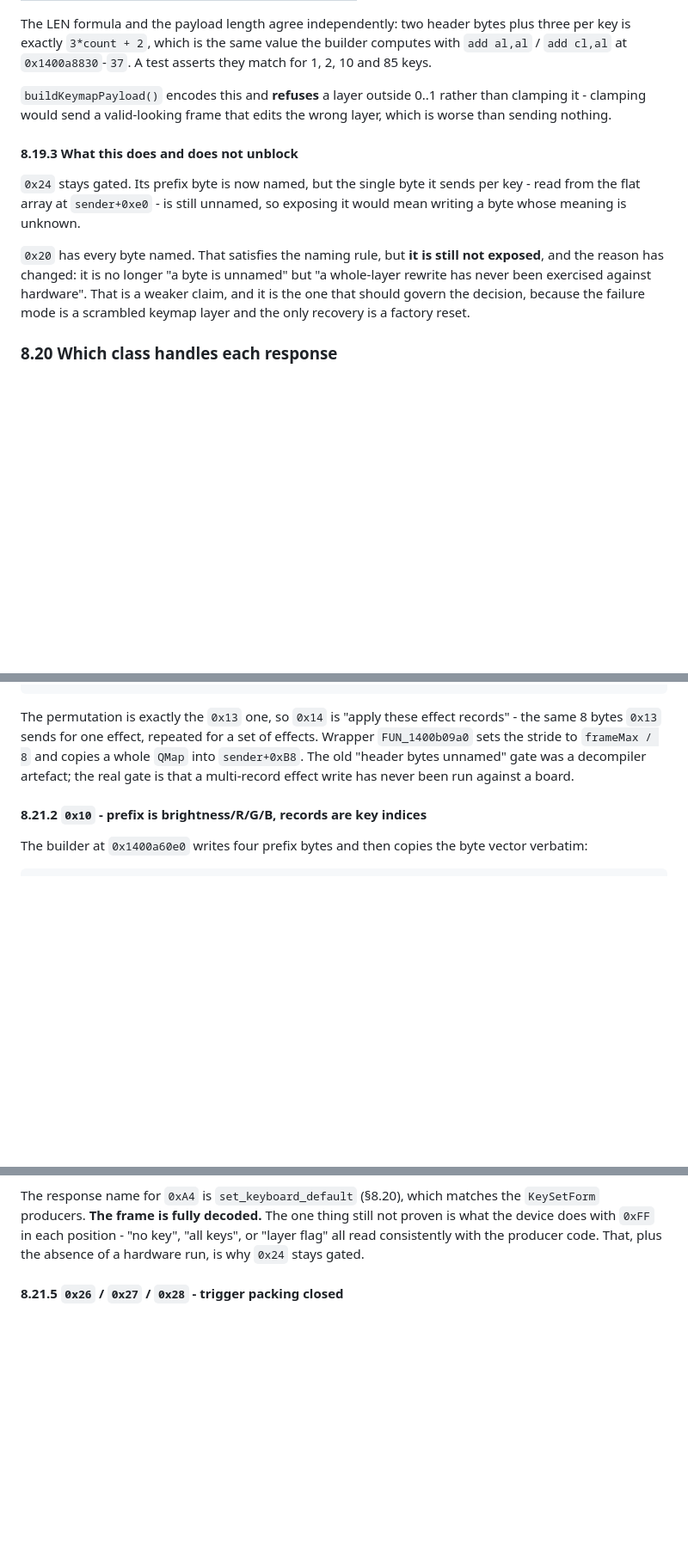
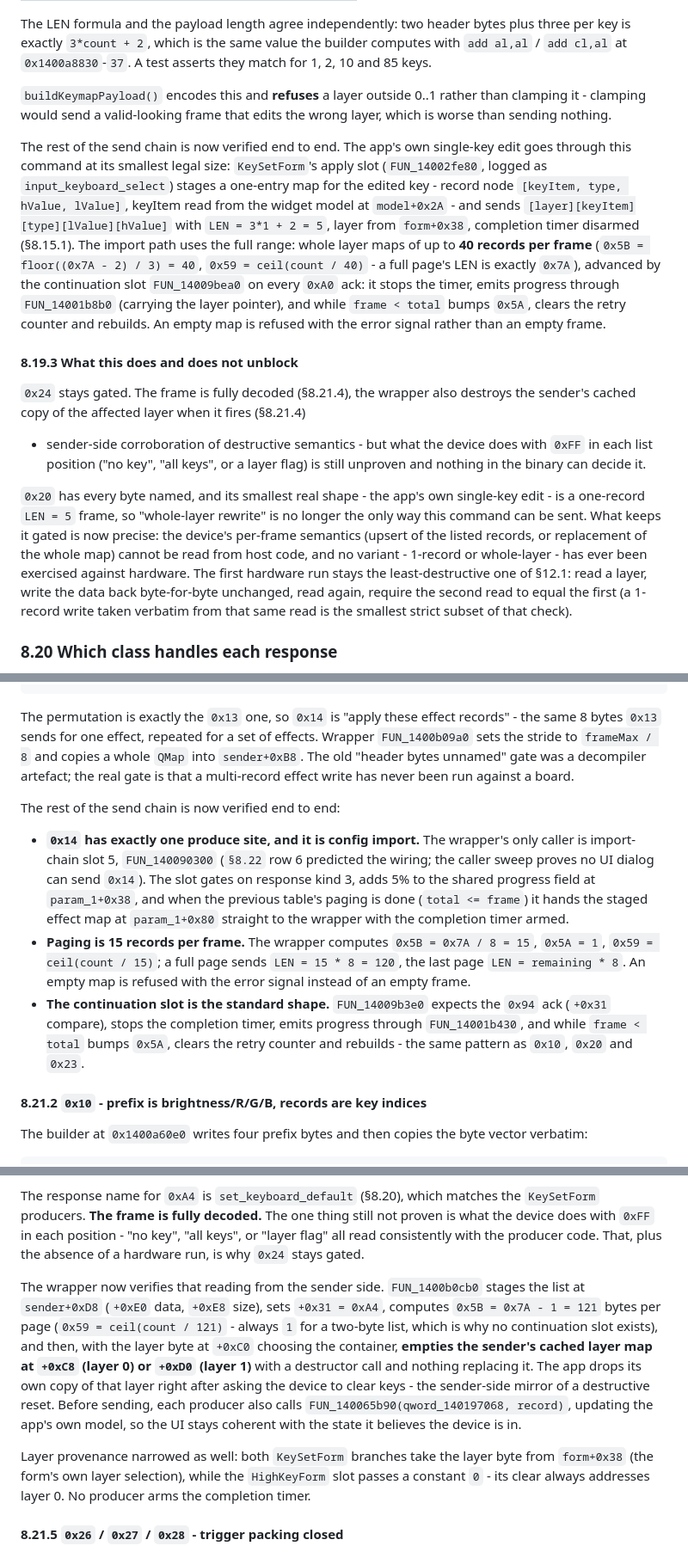
Before and after one commit to Geckbags/apex-webhid, a Markdown page: PROTOCOL.md, 3 parts joined by grey strips. Shown at 86% size. Drawn GitHub-style; blank space fills up the shorter version.

Commit message:
t8-g14-g20-g24: producer map and send chains for 0x14/0x20/0x24
Verified by decompiling every caller of the three send wrappers plus their
completion slots:

- 0x14 has exactly one produce site: import slot 5 FUN_140090300 (kind-3
  gate, +5% progress at param_1+0x38, effect map staged at +0x80, timer
  armed). Paging = 0x7A/8 = 15 records/frame, LEN = remaining*8 on the
  last page; continuation FUN_14009b3e0 is the standard 0x94-ack pattern.
- 0x20's smallest real shape is the app's own single-key edit: KeySetForm
  apply slot FUN_14002fe80 (input_keyboard_select) stages a one-entry map
  [keyItem -> type,hValue,lValue] and sends [layer][keyItem][type][lValue]
  [hValue] with LEN 5, layer from form+0x38, timer disarmed. The clear-
  assignment branch FUN_14002f9c0 type 1 sends the same 1-record shape
  with an all-0xFF record. Import slots 6/7 write whole layer 0/1 from
  +0x88/+0x90 with the layer staged at +0xF8, 40 records/frame (full page
  LEN = 0x7A exactly), continuation FUN_14009bea0 verified.
- 0x24's wrapper FUN_1400b0cb0 (0xA4, 121 bytes/page, no continuation) also
  empties the sender's cached layer map at +0xC8/+0xD0 - sender-side mirror
  of destructive semantics. Producers confirmed: KeySetForm [keyItem,0xFF] /
  [0xFF,0xFF] with layer from form+0x38; HighKeyForm [d0,0xFF]/[d0,d1] with
  a constant 0 layer; all disarm the timer.
- Docs: new §8.15.1 producer map, §8.19.2 chain facts, §8.19.3 gate rewrite
  (gate now rests on device semantics, not frame shape), §8.21.1/§8.21.4
  appendices, §10 unknowns updated, §12 row texts refined (counts 24/11/4
  unchanged). §8.22.2's chain table already matched the verified slots.
Full suite: ALL SUITES PASS.

```diff
--- a/PROTOCOL.md
+++ b/PROTOCOL.md
@@ -2225,18 +2257,39 @@ match for 1, 2, 10 and 85 keys.
 than clamping it - clamping would send a valid-looking frame that edits the wrong
 layer, which is worse than sending nothing.
 
+The rest of the send chain is now verified end to end. The app's own single-key
+edit goes through this command at its smallest legal size: `KeySetForm`'s apply
+slot (`FUN_14002fe80`, logged as `input_keyboard_select`) stages a one-entry map
+for the edited key - record node `[keyItem, type, hValue, lValue]`, keyItem read
+from the widget model at `model+0x2A` - and sends
+`[layer][keyItem][type][lValue][hValue]` with `LEN = 3*1 + 2 = 5`, layer from
+`form+0x38`, completion timer disarmed (§8.15.1). The import path uses the full
+range: whole layer maps of up to **40 records per frame**
+(`0x5B = floor((0x7A - 2) / 3) = 40`, `0x59 = ceil(count / 40)` - a full page's
+LEN is exactly `0x7A`), advanced by the continuation slot `FUN_14009bea0` on
+every `0xA0` ack: it stops the timer, emits progress through `FUN_14001b8b0`
+(carrying the layer pointer), and while `frame < total` bumps `0x5A`, clears
+the retry counter and rebuilds. An empty map is refused with the error signal
+rather than an empty frame.
+
 #### 8.19.3 What this does and does not unblock
 
-`0x24` stays gated. Its prefix byte is now named, but the single byte it sends
-per key - read from the flat array at `sender+0xe0` - is still unnamed, so
-exposing it would mean writing a byte whose meaning is unknown.
-
-`0x20` has every byte named. That satisfies the naming rule, but **it is still not
-exposed**, and the reason has changed: it is no longer "a byte is unnamed" but
-"a whole-layer rewrite has never been exercised against hardware". That is a
-weaker claim, and it is the one that should govern the decision, because the
-failure mode is a scrambled keymap layer and the only recovery is a factory
-reset.
+`0x24` stays gated. The frame is fully decoded (§8.21.4), the wrapper also
+destroys the sender's cached copy of the affected layer when it fires (§8.21.4)
+- sender-side corroboration of destructive semantics - but what the device does
+with `0xFF` in each list position ("no key", "all keys", or a layer flag) is
+still unproven and nothing in the binary can decide it.
+
+`0x20` has every byte named, and its smallest real shape - the app's own
+single-key edit - is a one-record `LEN = 5` frame, so "whole-layer rewrite" is
+no longer the only way this command can be sent. What keeps it gated is now
+precise: the device's per-frame semantics (upsert of the listed records, or
+replacement of the whole map) cannot be read from host code, and no variant -
+1-record or whole-layer - has ever been exercised against hardware. The first
+hardware run stays the least-destructive one of §12.1: read a layer, write the
+data back byte-for-byte unchanged, read again, require the second read to equal
+the first (a 1-record write taken verbatim from that same read is the smallest
+strict subset of that check).
 
 ### 8.20 Which class handles each response
 
@@ -2405,6 +2458,24 @@ whole `QMap` into `sender+0xB8`. The old "header bytes unnamed" gate was a
 decompiler artefact; the real gate is that a multi-record effect write has never
 been run against a board.
 
+The rest of the send chain is now verified end to end:
+
+- **`0x14` has exactly one produce site, and it is config import.** The
+  wrapper's only caller is import-chain slot 5, `FUN_140090300` (`§8.22` row 6
+  predicted the wiring; the caller sweep proves no UI dialog can send `0x14`).
+  The slot gates on response kind 3, adds 5% to the shared progress field at
+  `param_1+0x38`, and when the previous table's paging is done
+  (`total <= frame`) it hands the staged effect map at `param_1+0x80` straight
+  to the wrapper with the completion timer armed.
+- **Paging is 15 records per frame.** The wrapper computes
+  `0x5B = 0x7A / 8 = 15`, `0x5A = 1`, `0x59 = ceil(count / 15)`; a full page
+  sends `LEN = 15 * 8 = 120`, the last page `LEN = remaining * 8`. An empty map
+  is refused with the error signal instead of an empty frame.
+- **The continuation slot is the standard shape.** `FUN_14009b3e0` expects the
+  `0x94` ack (`+0x31` compare), stops the completion timer, emits progress
+  through `FUN_14001b430`, and while `frame < total` bumps `0x5A`, clears the
+  retry counter and rebuilds - the same pattern as `0x10`, `0x20` and `0x23`.
+
 #### 8.21.2 `0x10` - prefix is brightness/R/G/B, records are key indices
 
 The builder at `0x1400a60e0` writes four prefix bytes and then copies the byte
@@ -2510,6 +2581,23 @@ The response name for `0xA4` is `set_keyboard_default` (§8.20), which matches t
 proven is what the device does with `0xFF` in each position - "no key", "all
 keys", or "layer flag" all read consistently with the producer code. That, plus
 the absence of a hardware run, is why `0x24` stays gated.
+
+The wrapper now verifies that reading from the sender side. `FUN_1400b0cb0`
+stages the list at `sender+0xD8` (`+0xE0` data, `+0xE8` size), sets
+`+0x31 = 0xA4`, computes `0x5B = 0x7A - 1 = 121` bytes per page
+(`0x59 = ceil(count / 121)` - always `1` for a two-byte list, which is why no
+continuation slot exists), and then, with the layer byte at `+0xC0` choosing
+the container, **empties the sender's cached layer map at `+0xC8` (layer 0) or
+`+0xD0` (layer 1)** with a destructor call and nothing replacing it. The app
+drops its own copy of that layer right after asking the device to clear keys -
+the sender-side mirror of a destructive reset. Before sending, each producer
+also calls `FUN_140065b90(qword_140197068, record)`, updating the app's own
+model, so the UI stays coherent with the state it believes the device is in.
+
+Layer provenance narrowed as well: both `KeySetForm` branches take the layer
+byte from `form+0x38` (the form's own layer selection), while the
+`HighKeyForm` slot passes a constant `0` - its clear always addresses layer 0.
+No producer arms the completion timer.
 
 #### 8.21.5 `0x26` / `0x27` / `0x28` - trigger packing closed
 
```
Also changed, not shown: other parts of PROTOCOL.md (+37 -5 lines).
